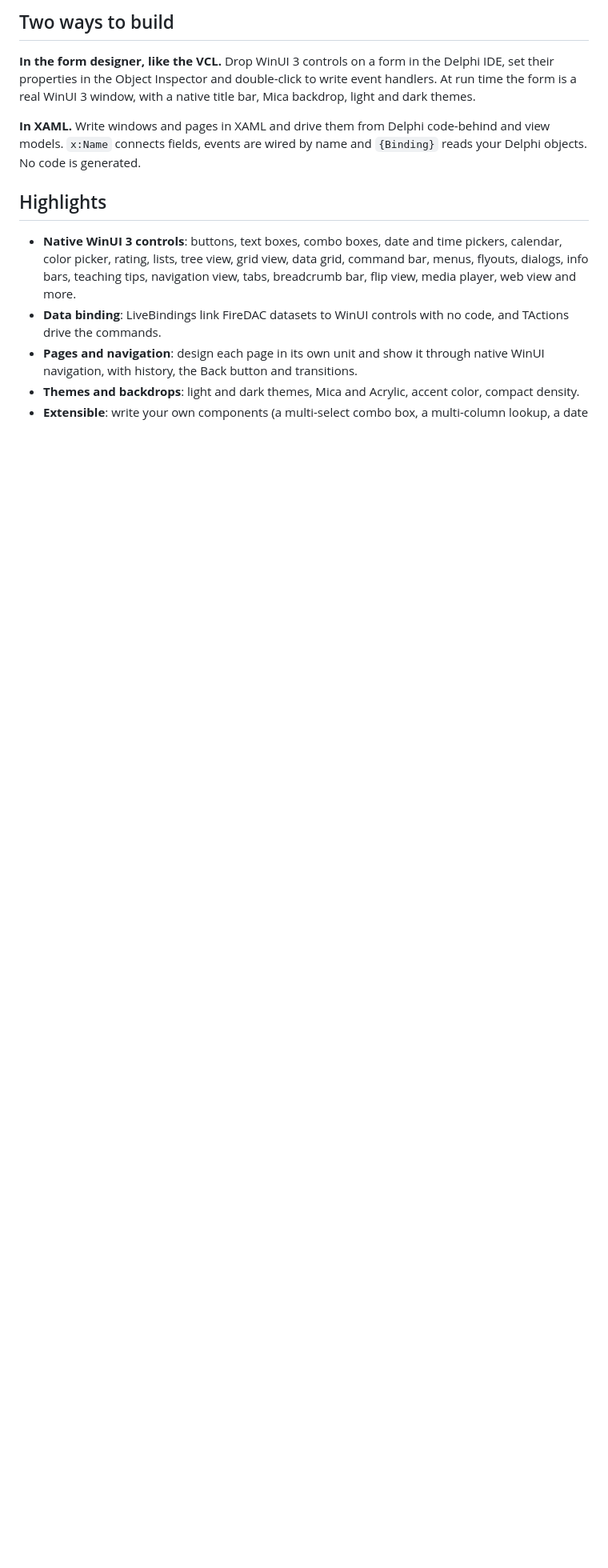
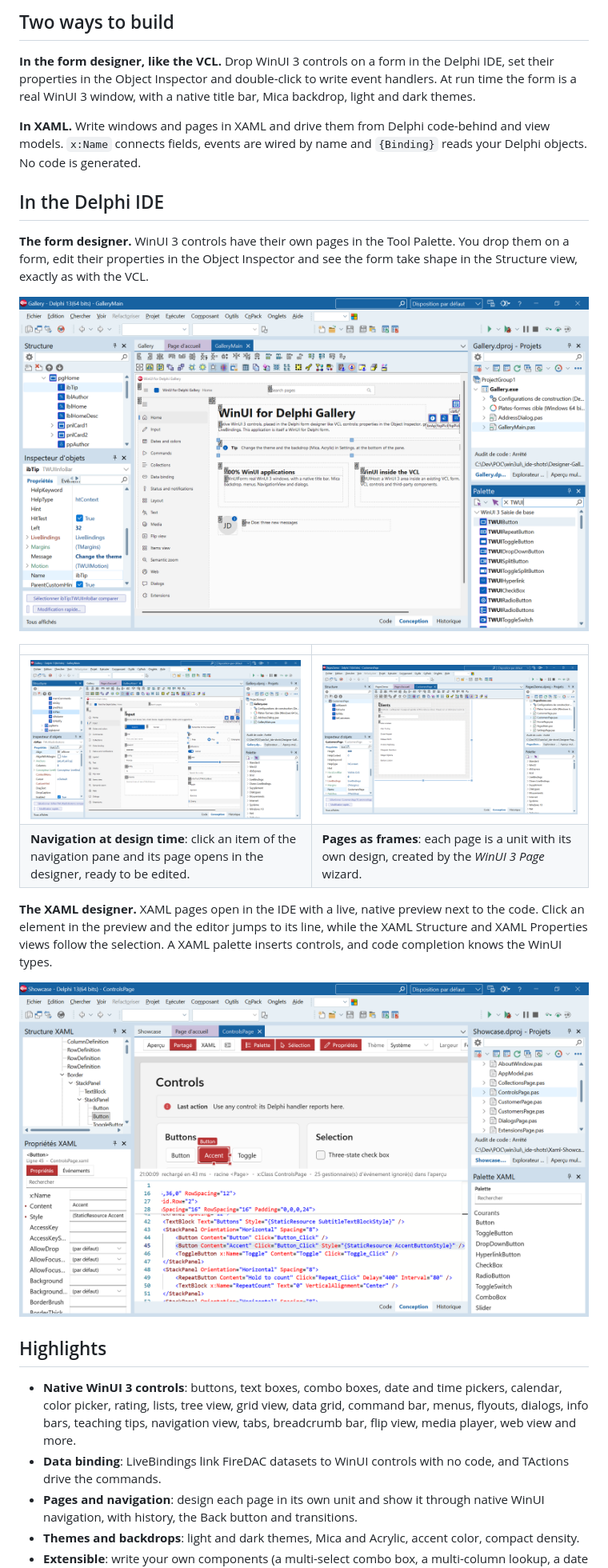
Before and after one commit to Tarekby/WinUI3_4D_Bin, a Markdown page: README.md, the part around one of its changes. Shown at 80% size. Drawn GitHub-style; pictures changed too: captures/ide-designer-input.png (added), captures/ide-designer.png (added), captures/ide-page.png (added); blank space fills up the shorter version.

Commit message:
+ Ajout des captures Ide

```diff
--- a/README.md
+++ b/README.md
@@ -15,6 +15,21 @@ This repository contains **ready-to-run demo applications** (Windows, 64-bit). D
 **In the form designer, like the VCL.** Drop WinUI 3 controls on a form in the Delphi IDE, set their properties in the Object Inspector and double-click to write event handlers. At run time the form is a real WinUI 3 window, with a native title bar, Mica backdrop, light and dark themes.
 
 **In XAML.** Write windows and pages in XAML and drive them from Delphi code-behind and view models. `x:Name` connects fields, events are wired by name and `{Binding}` reads your Delphi objects. No code is generated.
+
+## In the Delphi IDE
+
+**The form designer.** WinUI 3 controls have their own pages in the Tool Palette. You drop them on a form, edit their properties in the Object Inspector and see the form take shape in the Structure view, exactly as with the VCL.
+
+![A WinUI form in the Delphi form designer, with the Object Inspector and the WinUI 3 palette](captures/ide-designer.png)
+
+| | |
+|---|---|
+| ![The pages of a NavigationView at design time](captures/ide-designer-input.png) | ![A page designed like a frame](captures/ide-page.png) |
+| **Navigation at design time**: click an item of the navigation pane and its page opens in the designer, ready to be edited. | **Pages as frames**: each page is a unit with its own design, created by the *WinUI 3 Page* wizard. |
+
+**The XAML designer.** XAML pages open in the IDE with a live, native preview next to the code. Click an element in the preview and the editor jumps to its line, while the XAML Structure and XAML Properties views follow the selection. A XAML palette inserts controls, and code completion knows the WinUI types.
+
+![The XAML designer in the Delphi IDE: live preview, XAML code, structure, properties and palette](captures/ide-xaml.png)
 
 ## Highlights
 
```
Also changed, not shown: other parts of README.md (+1 -1 lines), README.fr.md (+15 -0 lines).
